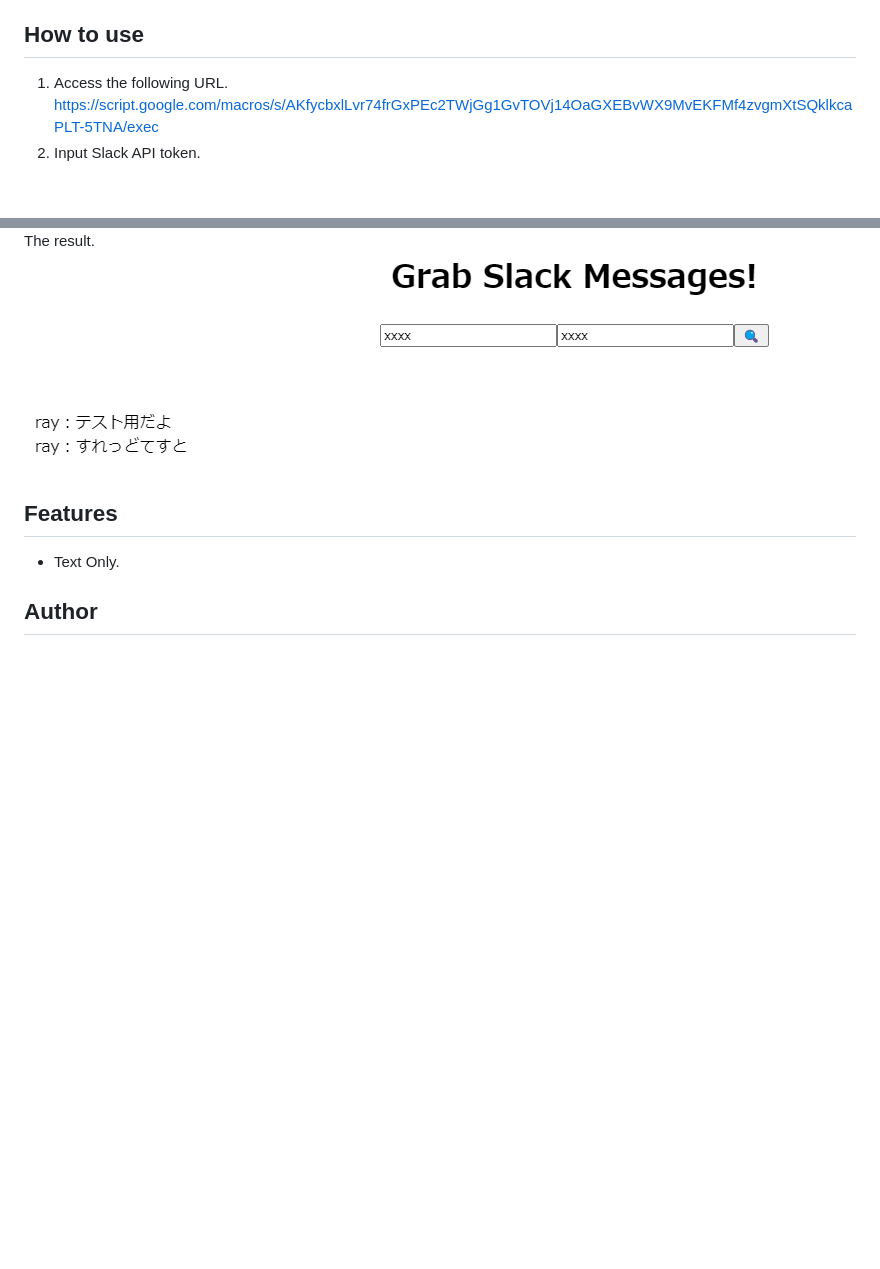
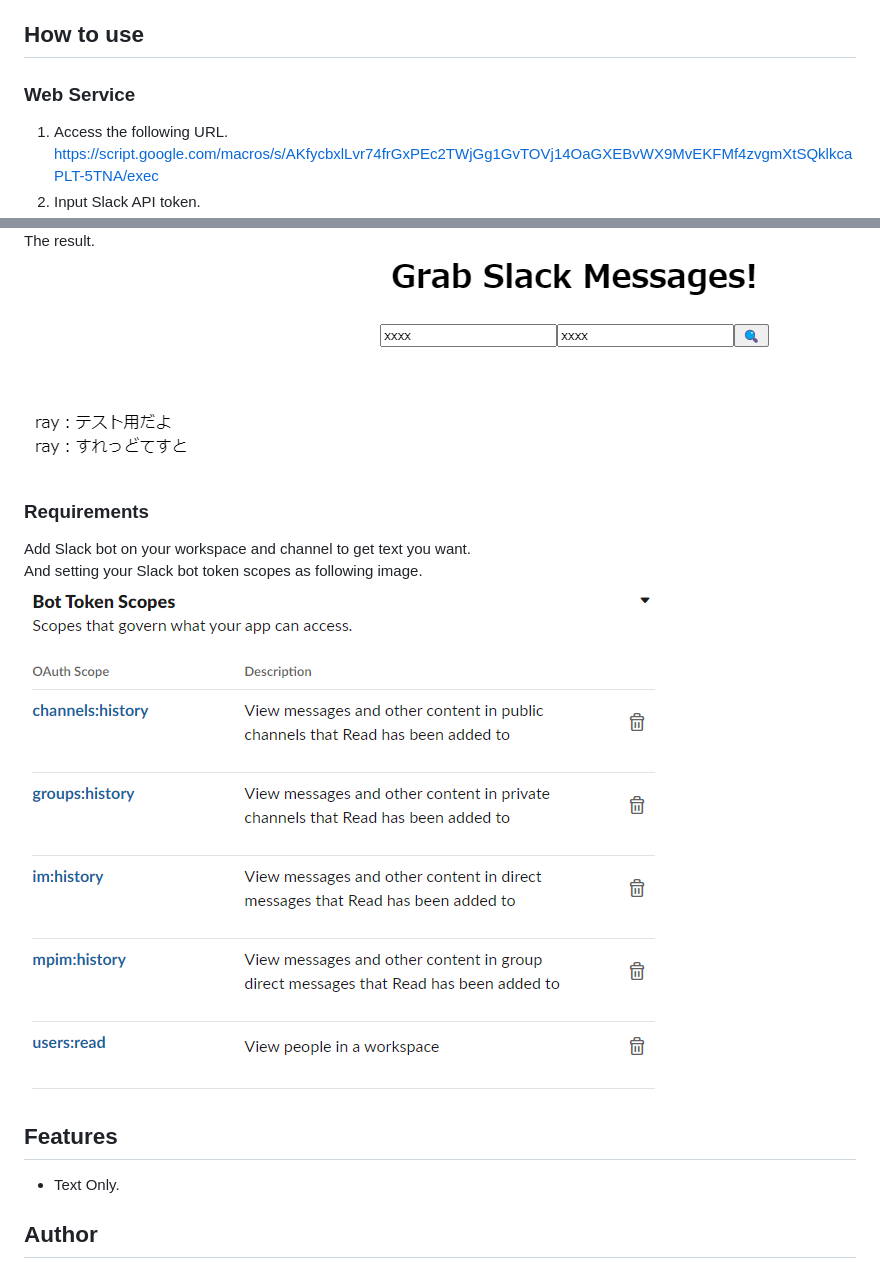
Before and after one commit to LiuToki/grab-slack-messages, a Markdown page: README.md, 2 parts joined by grey strips. Drawn GitHub-style; pictures changed too: docs/bot_token_scopes_setting.png (added); blank space fills up the shorter version.

Commit message:
README に要件を追加
[ADD] 要件の追加と説明に必要な画像も追加

```diff
--- a/README.md
+++ b/README.md
@@ -22,7 +22,7 @@
 - [LICENSE](#license)
 
 ## How to use
-
+### Web Service
 1. Access the following URL.
 https://script.google.com/macros/s/AKfycbxlLvr74frGxPEc2TWjGg1GvTOVj14OaGXEBvWX9MvEKFMf4zvgmXtSQklkcaPLT-5TNA/exec
 1. Input Slack API token.
@@ -32,6 +32,11 @@ https://script.google.com/macros/s/AKfycbxlLvr74frGxPEc2TWjGg1GvTOVj14OaGXEBvWX9
 The result.
 ![result](./docs/result.png)
 
+### Requirements
+Add Slack bot on your workspace and channel to get text you want.
+And setting your Slack bot token scopes as following image.
+![bot_token_scopes_setting](./docs/bot_token_scopes_setting.png)
+
 ## Features
 - Text Only.
 
```
